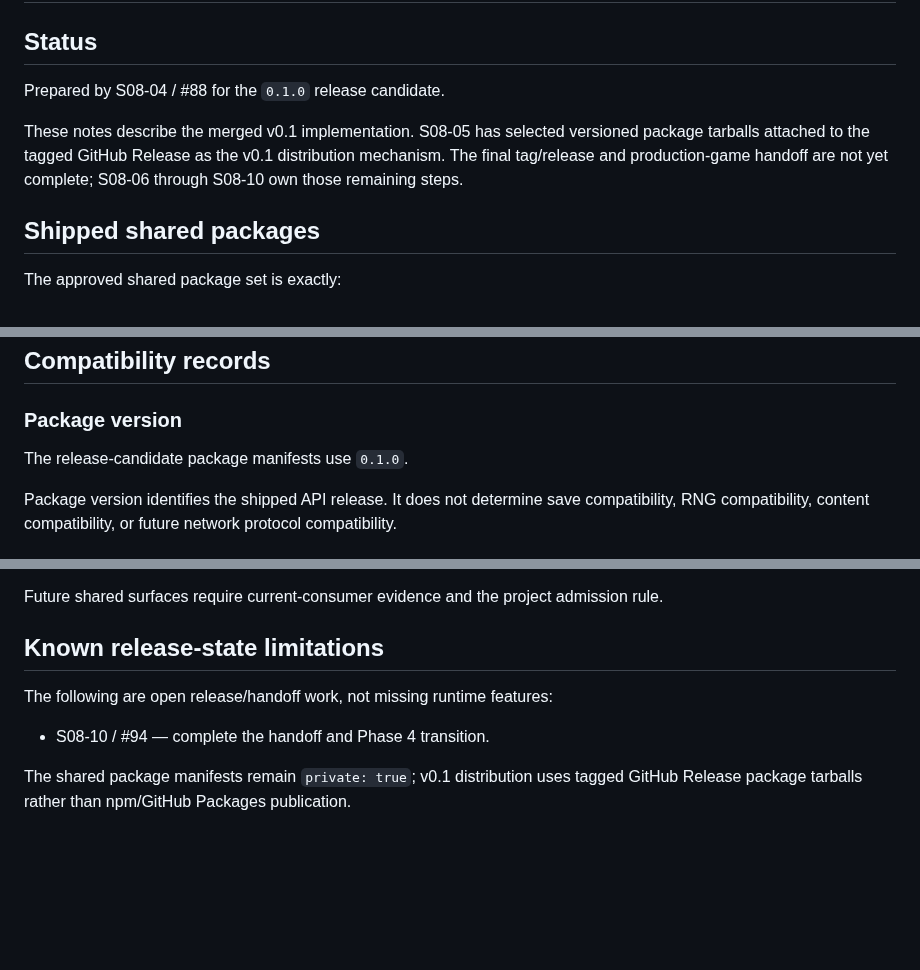
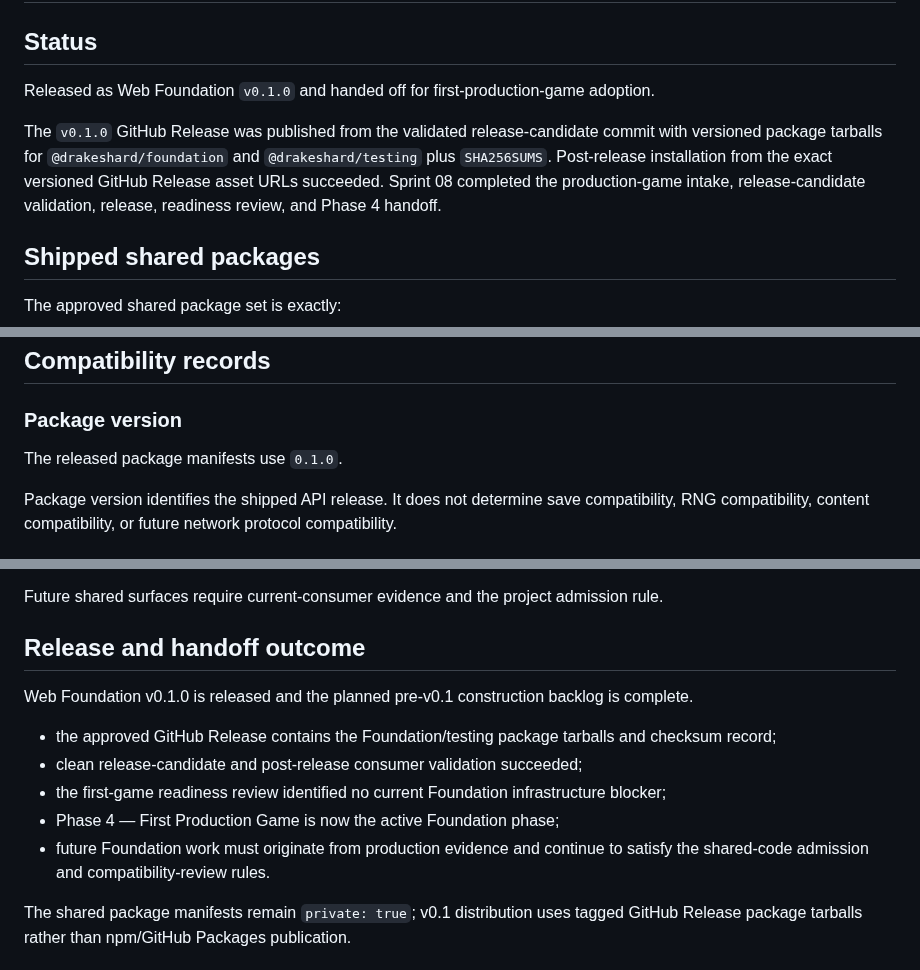
Before and after one commit to drakeshard/web-foundation, a Markdown page: docs/release/v0.1.md, 3 parts joined by grey strips. GitHub-like rendering; blank space fills up the shorter version.

Commit message:
docs: record v0.1 release and handoff outcome

```diff
--- a/docs/release/v0.1.md
+++ b/docs/release/v0.1.md
@@ -2,9 +2,9 @@
 
 ## Status
 
-Prepared by S08-04 / #88 for the `0.1.0` release candidate.
+Released as Web Foundation `v0.1.0` and handed off for first-production-game adoption.
 
-These notes describe the merged v0.1 implementation. S08-05 has selected versioned package tarballs attached to the tagged GitHub Release as the v0.1 distribution mechanism. The final tag/release and production-game handoff are not yet complete; S08-06 through S08-10 own those remaining steps.
+The `v0.1.0` GitHub Release was published from the validated release-candidate commit with versioned package tarballs for `@drakeshard/foundation` and `@drakeshard/testing` plus `SHA256SUMS`. Post-release installation from the exact versioned GitHub Release asset URLs succeeded. Sprint 08 completed the production-game intake, release-candidate validation, release, readiness review, and Phase 4 handoff.
 
 ## Shipped shared packages
 
@@ -122,7 +122,7 @@ No generic renderer adapter, Phaser package, PlayCanvas package, or shared rende
 
 ### Package version
 
-The release-candidate package manifests use `0.1.0`.
+The released package manifests use `0.1.0`.
 
 Package version identifies the shipped API release. It does not determine save compatibility, RNG compatibility, content compatibility, or future network protocol compatibility.
 
@@ -186,11 +186,15 @@ The following are intentionally outside the v0.1 Foundation surface:
 
 Future shared surfaces require current-consumer evidence and the project admission rule.
 
-## Known release-state limitations
+## Release and handoff outcome
 
-The following are open release/handoff work, not missing runtime features:
+Web Foundation v0.1.0 is released and the planned pre-v0.1 construction backlog is complete.
 
-- S08-10 / #94 — complete the handoff and Phase 4 transition.
+- the approved GitHub Release contains the Foundation/testing package tarballs and checksum record;
+- clean release-candidate and post-release consumer validation succeeded;
+- the first-game readiness review identified no current Foundation infrastructure blocker;
+- Phase 4 — First Production Game is now the active Foundation phase;
+- future Foundation work must originate from production evidence and continue to satisfy the shared-code admission and compatibility-review rules.
 
 The shared package manifests remain `private: true`; v0.1 distribution uses tagged GitHub Release package tarballs rather than npm/GitHub Packages publication.
 
```
